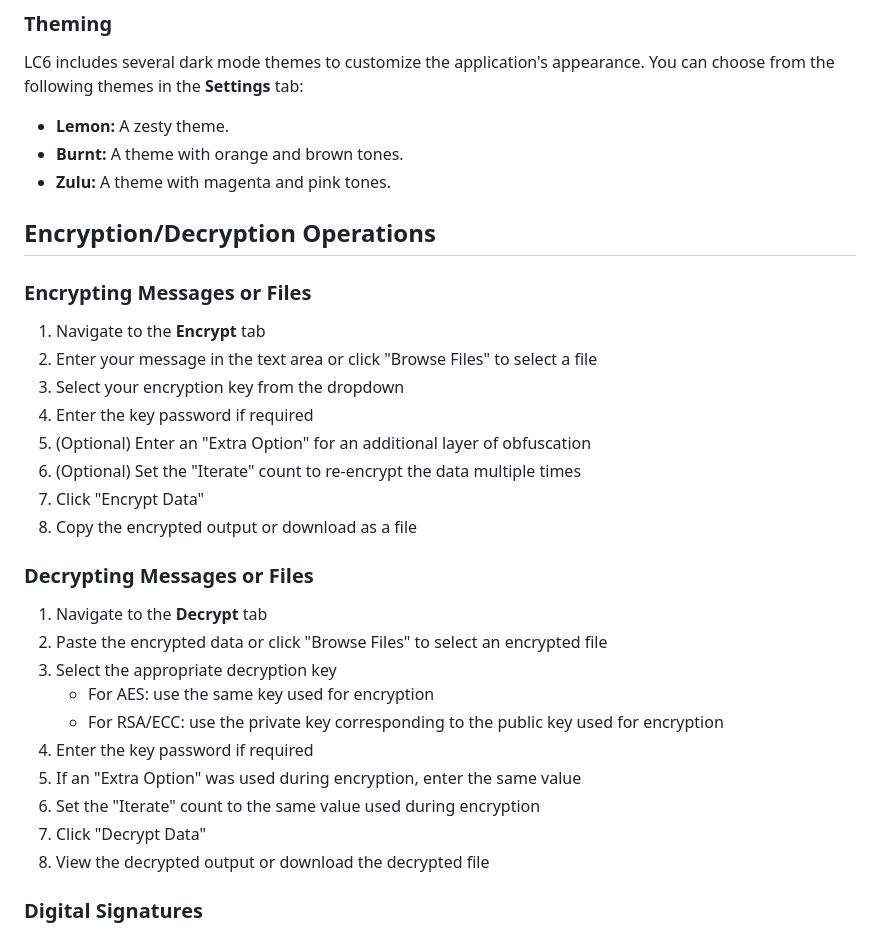
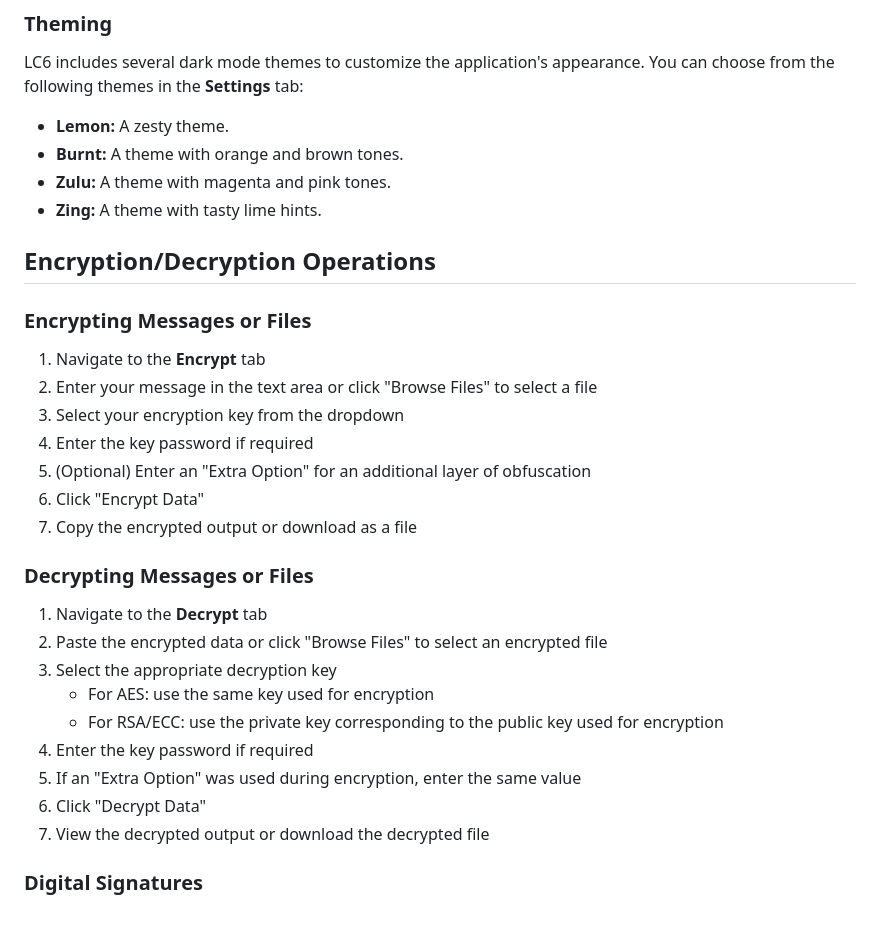
Before and after one commit to elkmire/Lemonade, a Markdown page: README.md, the part around the change. Drawn GitHub-style.

Commit message:
Simplify encryption/decryption instructions
Removed optional steps for setting iterate count in encryption and decryption operations to simplify instructions.

```diff
--- a/README.md
+++ b/README.md
@@ -102,6 +102,7 @@ LC6 includes several dark mode themes to customize the application's appearance.
 - **Lemon:** A zesty theme.
 - **Burnt:** A theme with orange and brown tones.
 - **Zulu:** A theme with magenta and pink tones.
+- **Zing:** A theme with tasty lime hints.
 
 ## Encryption/Decryption Operations
 
@@ -112,9 +113,8 @@ LC6 includes several dark mode themes to customize the application's appearance.
 3. Select your encryption key from the dropdown
 4. Enter the key password if required
 5. (Optional) Enter an "Extra Option" for an additional layer of obfuscation
-6. (Optional) Set the "Iterate" count to re-encrypt the data multiple times
-7. Click "Encrypt Data"
-8. Copy the encrypted output or download as a file
+6. Click "Encrypt Data"
+7. Copy the encrypted output or download as a file
 
 ### Decrypting Messages or Files
 
@@ -125,9 +125,8 @@ LC6 includes several dark mode themes to customize the application's appearance.
    - For RSA/ECC: use the private key corresponding to the public key used for encryption
 4. Enter the key password if required
 5. If an "Extra Option" was used during encryption, enter the same value
-6. Set the "Iterate" count to the same value used during encryption
-7. Click "Decrypt Data"
-8. View the decrypted output or download the decrypted file
+6. Click "Decrypt Data"
+7. View the decrypted output or download the decrypted file
 
 ### Digital Signatures
 
```
